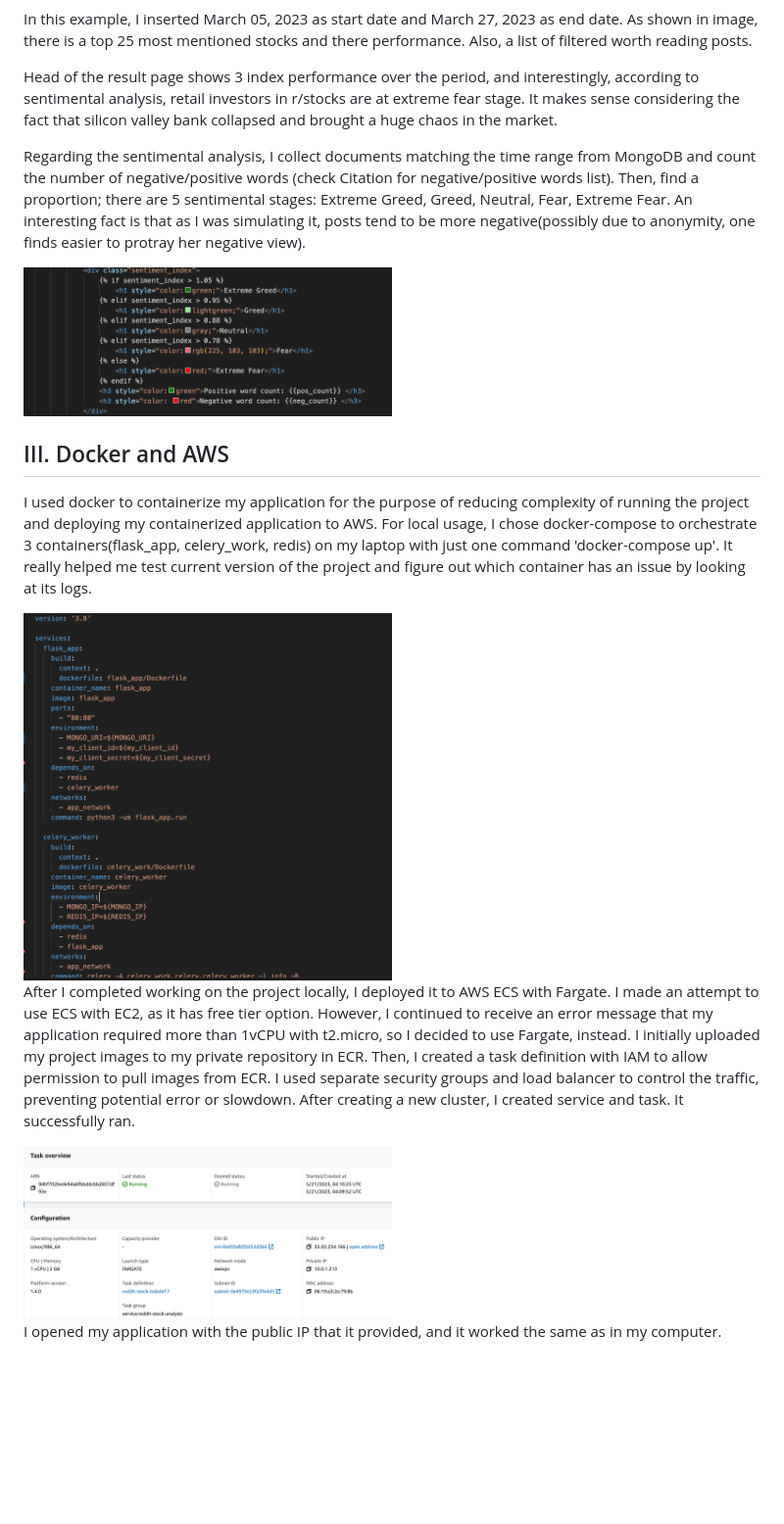
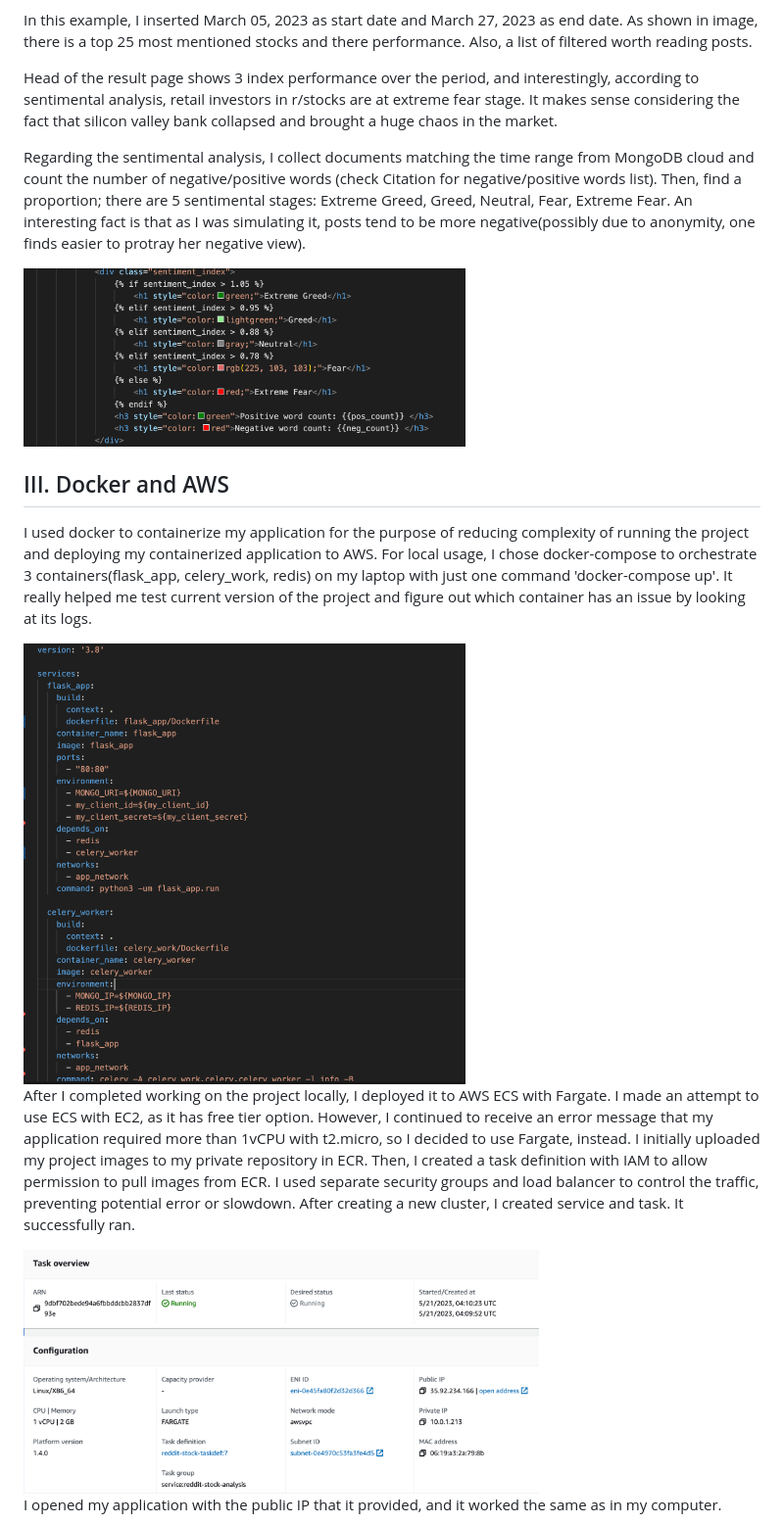
Before and after one commit to hwank29/Stock_Analysis_Reddit, a Markdown page: README.md, the part around the change printed below. Shown: that part at 98% size. GitHub-like rendering; blank space fills up the shorter version.

Commit message:
worked on README

```diff
--- a/README.md
+++ b/README.md
@@ -44,17 +45,17 @@ In this example, I inserted March 05, 2023 as start date and March 27, 2023 as e
 
 Head of the result page shows 3 index performance over the period, and interestingly, according to sentimental analysis, retail investors in r/stocks are at extreme fear stage. It makes sense considering the fact that silicon valley bank collapsed and brought a huge chaos in the market.
 
-Regarding the sentimental analysis, I collect documents matching the time range from MongoDB and count the number of negative/positive words (check Citation for negative/positive words list). Then, find a proportion; there are 5 sentimental stages: Extreme Greed, Greed, Neutral, Fear, Extreme Fear. An interesting fact is that as I was simulating it, posts tend to be more negative(possibly due to anonymity, one finds easier to protray her negative view).
+Regarding the sentimental analysis, I collect documents matching the time range from MongoDB cloud and count the number of negative/positive words (check Citation for negative/positive words list). Then, find a proportion; there are 5 sentimental stages: Extreme Greed, Greed, Neutral, Fear, Extreme Fear. An interesting fact is that as I was simulating it, posts tend to be more negative(possibly due to anonymity, one finds easier to protray her negative view).
 
-<img src="readme_images/sentiment_stage_label.png" width="50%" />
+<img src="readme_images/sentiment_stage_label.png" width="60%" />
 
 ## III. Docker and AWS
 I used docker to containerize my application for the purpose of reducing complexity of running the project and deploying my containerized application to AWS. For local usage, I chose docker-compose to orchestrate 3 containers(flask_app, celery_work, redis) on my laptop with just one command 'docker-compose up'. It really helped me test current version of the project and figure out which container has an issue by looking at its logs.
 
-<img src="readme_images/docker_compose_image.png" width="50%" />
+<img src="readme_images/docker_compose_image.png" width="60%" />
 
 After I completed working on the project locally, I deployed it to AWS ECS with Fargate. I made an attempt to use ECS with EC2, as it has free tier option. However, I continued to receive an error message that my application required more than 1vCPU with t2.micro, so I decided to use Fargate, instead. I initially uploaded my project images to my private repository in ECR. Then, I created a task definition with IAM to allow permission to pull images from ECR. I used separate security groups and load balancer to control the traffic, preventing potential error or slowdown. After creating a new cluster, I created service and task. It successfully ran.
 
-<img src="readme_images/ecs_overview.png" width="50%" />
+<img src="readme_images/ecs_overview.png" width="70%" />
 
 I opened my application with the public IP that it provided, and it worked the same as in my computer.
```
Also changed, not shown: other parts of README.md (+19 -13 lines).
